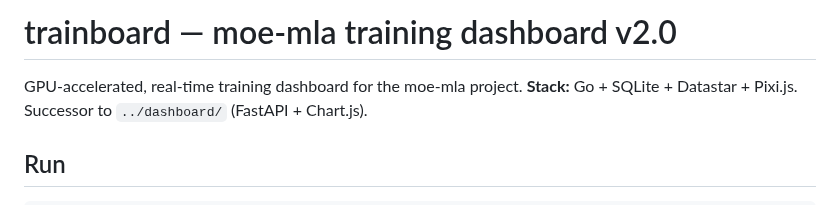
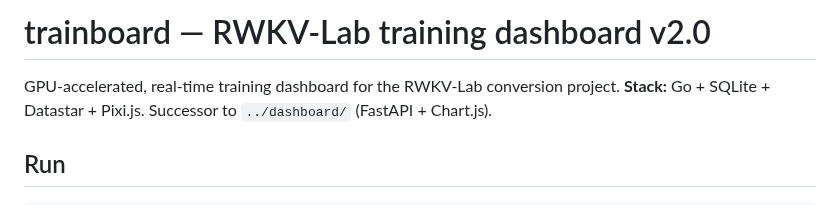
Before and after one commit to sirus20x6/rwkv-lab, a Markdown page: dashboard2/README.md, the part around the change. GitHub-like rendering.

```diff
--- a/dashboard2/README.md
+++ b/dashboard2/README.md
@@ -1,6 +1,6 @@
-# trainboard — moe-mla training dashboard v2.0
+# trainboard — RWKV-Lab training dashboard v2.0
 
-GPU-accelerated, real-time training dashboard for the moe-mla project.
+GPU-accelerated, real-time training dashboard for the RWKV-Lab conversion project.
 **Stack:** Go + SQLite + Datastar + Pixi.js. Successor to `../dashboard/` (FastAPI + Chart.js).
 
 ## Run
```
Also changed, not shown: README.md (added, +238 -0 lines), dashboard2/DATA_MODEL.md (+2 -1 lines), docs/images/conversion_map.png (added), docs/images/leaderboard.png (added), docs/images/loss_curve.png (added), docs/images/run_detail.png (added), 11 other files.
